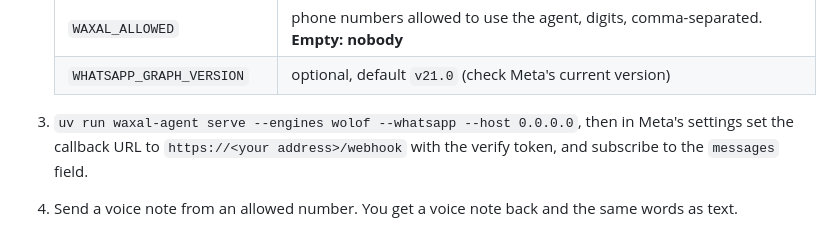
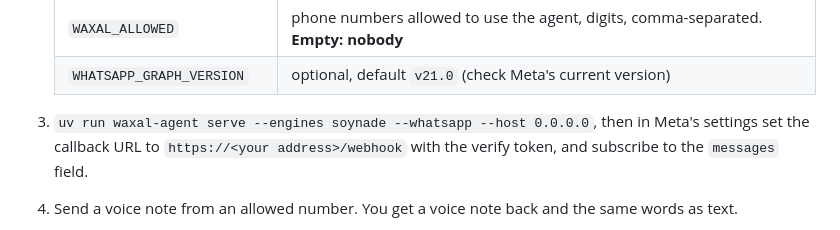
Before and after one commit to DemePS/WaxalAgent, a Markdown page: README.md, the part around the change. GitHub-like rendering.

Commit message:
README: WhatsApp example uses the soynade engines
Co-Authored-By: Claude Sonnet 5.5 <noreply@anthropic.com>
Claude-Session: https://claude.ai/code/session_01GVoKxCeupxRbSyZT9gZ3RZ

```diff
--- a/README.md
+++ b/README.md
@@ -87,7 +87,7 @@ Uses Meta's WhatsApp Business Cloud API: a business account, a phone number, and
    | `WAXAL_ALLOWED` | phone numbers allowed to use the agent, digits, comma-separated. **Empty: nobody** |
    | `WHATSAPP_GRAPH_VERSION` | optional, default `v21.0` (check Meta's current version) |
 
-3. `uv run waxal-agent serve --engines wolof --whatsapp --host 0.0.0.0`, then in Meta's settings set the callback URL to
+3. `uv run waxal-agent serve --engines soynade --whatsapp --host 0.0.0.0`, then in Meta's settings set the callback URL to
    `https://<your address>/webhook` with the verify token, and subscribe to the `messages` field.
 4. Send a voice note from an allowed number. You get a voice note back and the same words as text.
 
```
